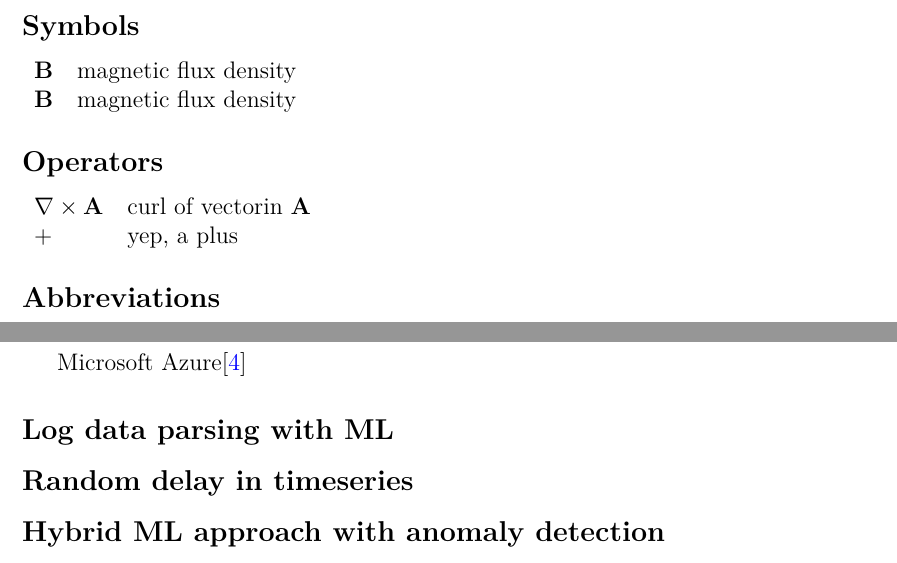
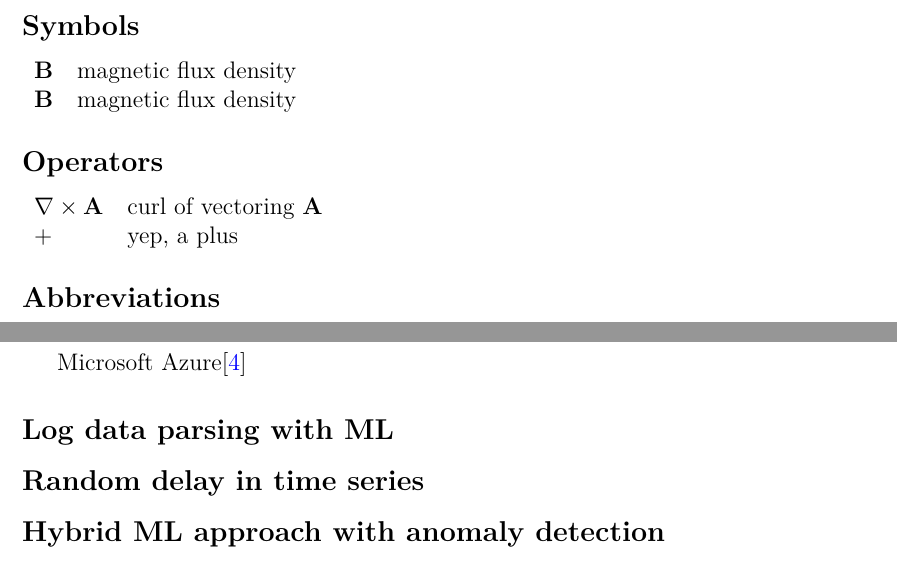
Before and after one commit to Amatson/thesis, a LaTeX thesis (thesis_main.tex): two parts of pages 7 and 13 of 22, joined at a grey line, cut so that both start at the same text. Compiled offline with pdfLaTeX.

Commit message:
Small typos

```diff
--- a/thesis_main.tex
+++ b/thesis_main.tex
@@ -420,7 +420,7 @@ Otaniemi, {\today}
 
 \begin{tabular}{ll}
   %% TODO: dummies, replace
-  $\nabla \times \mathbf{A}$    & curl of vectorin $\mathbf{A}$\\
+  $\nabla \times \mathbf{A}$    & curl of vectoring $\mathbf{A}$\\
   +     &  yep, a plus
 \end{tabular}
 
@@ -810,7 +810,7 @@ Microsoft Azure\cite{altexsoft}
 \subsection*{Log data parsing with ML}\label{subsec:log-data-parsing-with-ml}
 %% TODO: Some research should exist
 
-\subsection*{Random delay in timeseries}\label{subsec:bg-random-delay-in-timeseries}
+\subsection*{Random delay in time series}\label{subsec:bg-random-delay-in-time-series}
 %% TODO: Anything about the topic?
 
 
```
Also changed, not shown: refs.bib (+0 -2 lines), out/thesis_main.pdf, thesis_main.tex (6 more changed lines).
